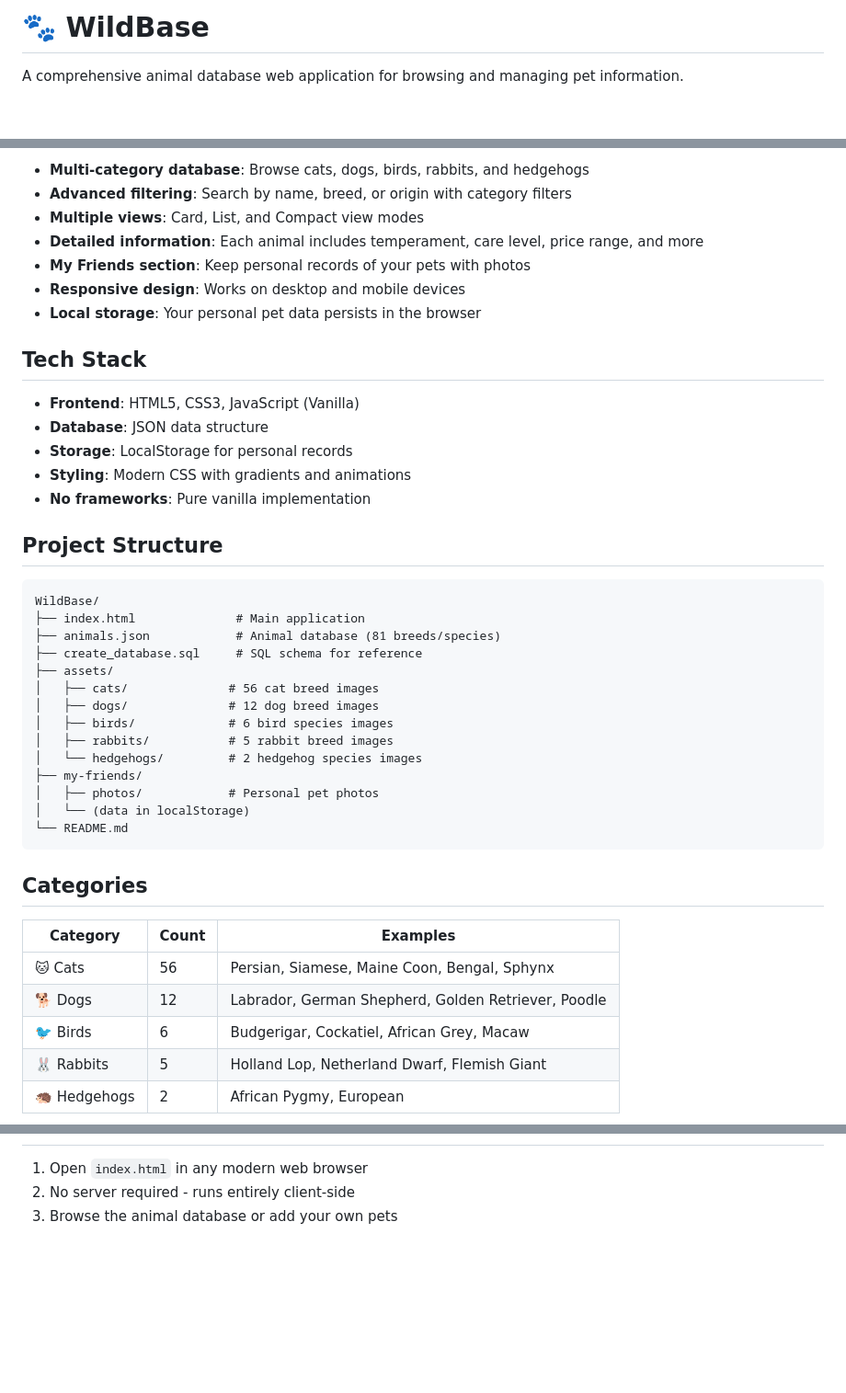
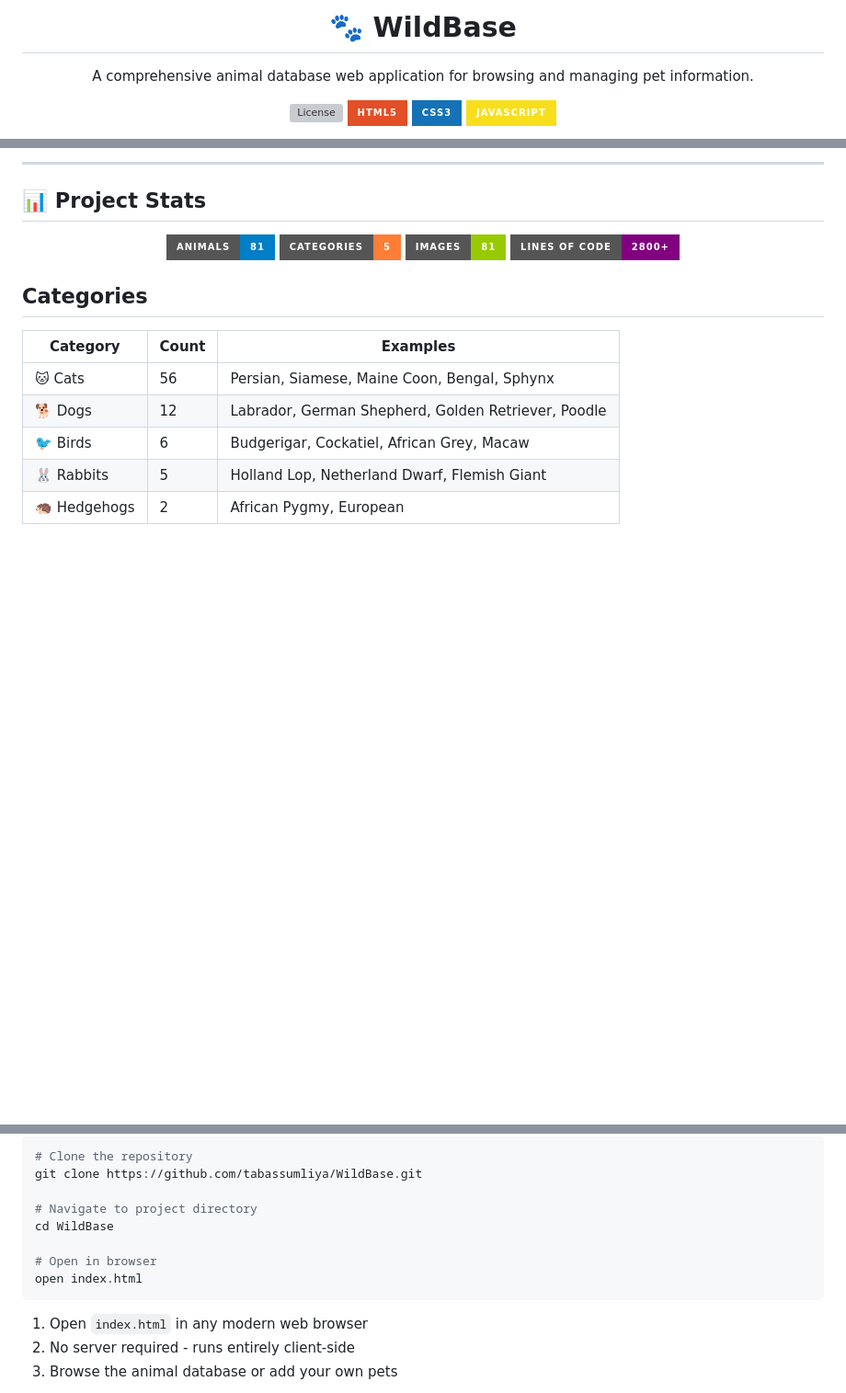
Before and after one commit to tabassumliya/WildBase, a Markdown page: README.md, 3 parts joined by grey strips. Shown at 92% size. Rendered like a GitHub page; badges without logos; blank space fills up the shorter version; grey boxes are pictures that could not be loaded.

````diff
--- a/README.md
+++ b/README.md
@@ -1,4 +1,14 @@
-# 🐾 WildBase
+<p align="center">
+  <h1 align="center">🐾 WildBase</h1>
+  <p align="center">A comprehensive animal database web application for browsing and managing pet information.</p>
+</p>
 
-A comprehensive animal database web application for browsing and managing pet information.
+<p align="center">
+  <a href="https://github.com/tabassumliya/WildBase/blob/main/LICENSE">
+    <img src="https://img.shields.io/github/license/tabassumliya/WildBase?style=for-the-badge" alt="License">
+  </a>
+  <img src="https://img.shields.io/badge/HTML5-E34F26?style=for-the-badge&logo=html5&logoColor=white" alt="HTML5">
+  <img src="https://img.shields.io/badge/CSS3-1572B6?style=for-the-badge&logo=css3&logoColor=white" alt="CSS3">
+  <img src="https://img.shields.io/badge/JavaScript-F7DF1E?style=for-the-badge&logo=javascript&logoColor=black" alt="JavaScript">
+</p>
 
@@ -6,38 +22,14 @@ A comprehensive animal database web application for browsing and managing pet in
 
-- **Multi-category database**: Browse cats, dogs, birds, rabbits, and hedgehogs
-- **Advanced filtering**: Search by name, breed, or origin with category filters
-- **Multiple views**: Card, List, and Compact view modes
-- **Detailed information**: Each animal includes temperament, care level, price range, and more
-- **My Friends section**: Keep personal records of your pets with photos
-- **Responsive design**: Works on desktop and mobile devices
-- **Local storage**: Your personal pet data persists in the browser
+---
 
-## Tech Stack
+## 📊 Project Stats
 
-- **Frontend**: HTML5, CSS3, JavaScript (Vanilla)
-- **Database**: JSON data structure
-- **Storage**: LocalStorage for personal records
-- **Styling**: Modern CSS with gradients and animations
-- **No frameworks**: Pure vanilla implementation
-
-## Project Structure
-
-```
-WildBase/
-├── index.html              # Main application
-├── animals.json            # Animal database (81 breeds/species)
-├── create_database.sql     # SQL schema for reference
-├── assets/
-│   ├── cats/              # 56 cat breed images
-│   ├── dogs/              # 12 dog breed images
-│   ├── birds/             # 6 bird species images
-│   ├── rabbits/           # 5 rabbit breed images
-│   └── hedgehogs/         # 2 hedgehog species images
-├── my-friends/
-│   ├── photos/            # Personal pet photos
-│   └── (data in localStorage)
-└── README.md
-```
+<p align="center">
+  <img src="https://img.shields.io/badge/Animals-81-blue?style=for-the-badge&logo=database&logoColor=white" alt="Animals">
+  <img src="https://img.shields.io/badge/Categories-5-orange?style=for-the-badge&logo=list&logoColor=white" alt="Categories">
+  <img src="https://img.shields.io/badge/Images-81-green?style=for-the-badge&logo=image&logoColor=white" alt="Images">
+  <img src="https://img.shields.io/badge/Lines_of_Code-2800+-purple?style=for-the-badge&logo=code&logoColor=white" alt="Lines of Code">
+</p>
 
 ## Categories
 
@@ -72,3 +77,13 @@ WildBase/
+```bash
+# Clone the repository
+git clone https://github.com/tabassumliya/WildBase.git
+
+# Navigate to project directory
+cd WildBase
+
+# Open in browser
+open index.html
+```
 
 1. Open `index.html` in any modern web browser
 2. No server required - runs entirely client-side
````
Also changed, not shown: other parts of README.md (+59 -7 lines).
